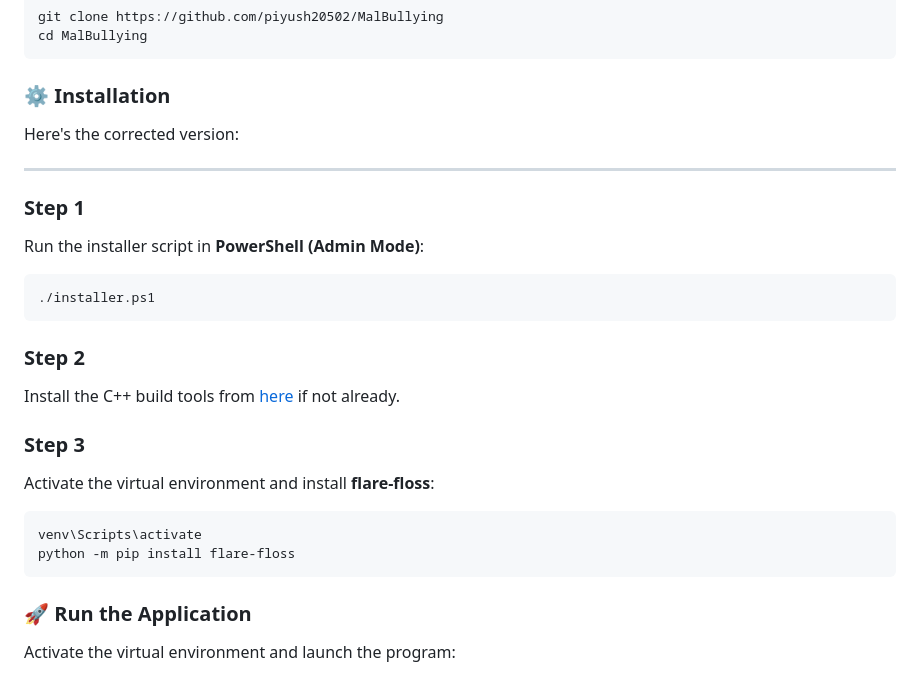
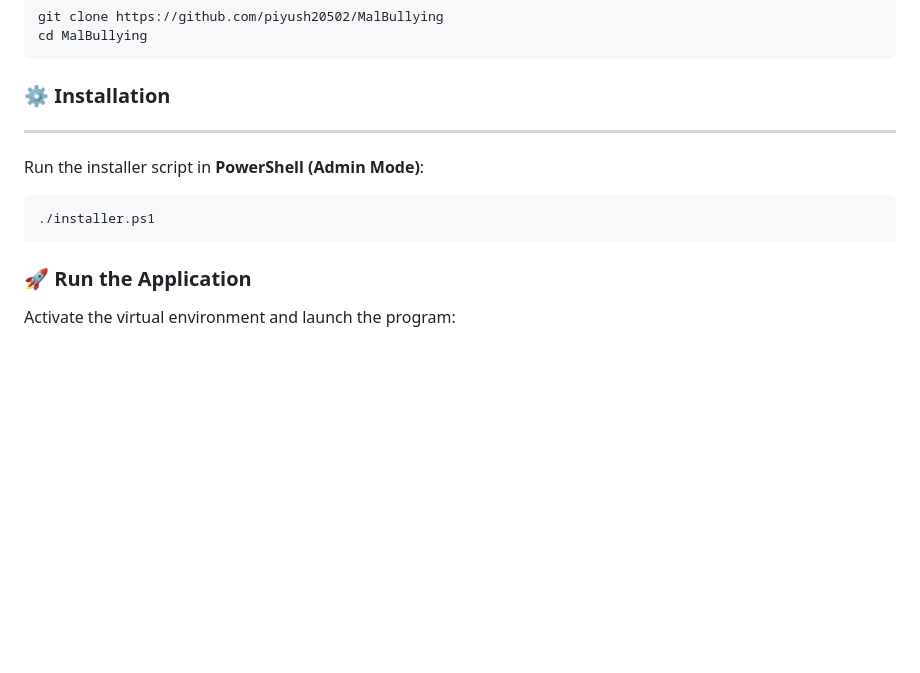
Before and after one commit to Gaurav10223/MalBullying, a Markdown page: readme.md, the part around the change. Rendered like a GitHub page; blank space fills up the shorter version.

````diff
--- a/readme.md
+++ b/readme.md
@@ -28,24 +28,10 @@ cd MalBullying
 
 ### ⚙️ **Installation**
 
-Here's the corrected version:
-
 ---
-
-### Step 1
 Run the installer script in **PowerShell (Admin Mode)**:
 ```powershell
 ./installer.ps1
-```
-
-### Step 2
-Install the C++ build tools from [here](https://visualstudio.microsoft.com/visual-cpp-build-tools/) if not already.
-
-### Step 3
-Activate the virtual environment and install **flare-floss**:
-```sh
-venv\Scripts\activate
-python -m pip install flare-floss
 ```
 
 ### 🚀 **Run the Application**
````
